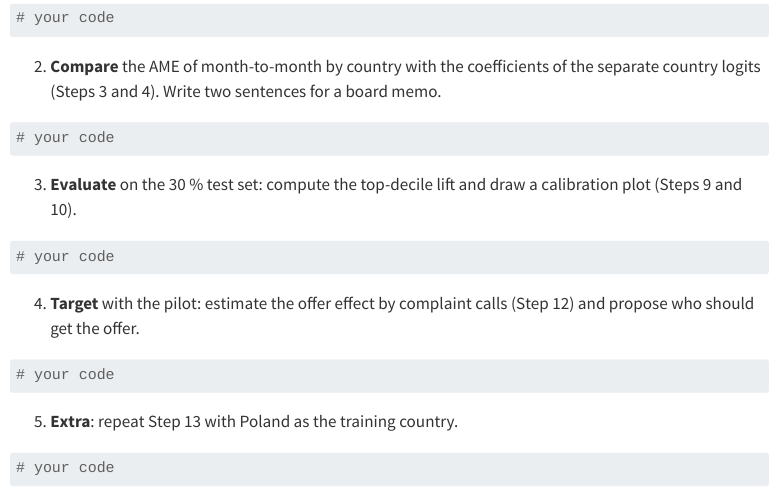
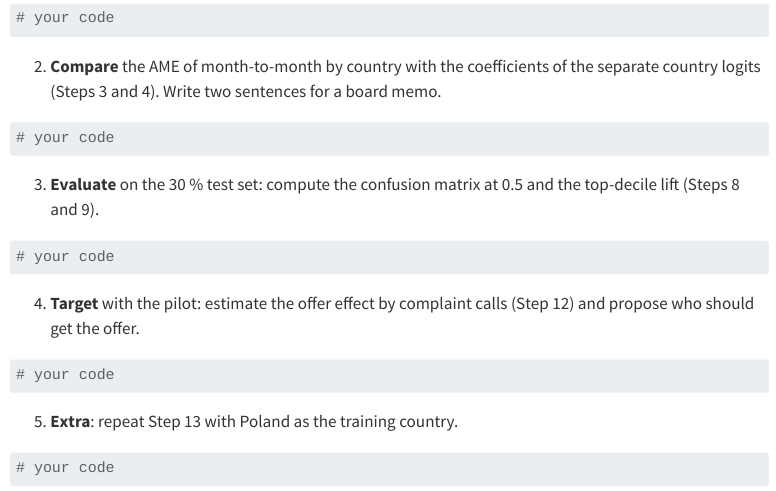
Before and after one commit to arnefloh-wu/international-marketing-analytics-teaching, a Quarto document (sessions/01-foundations/logit_churn.qmd): the page in a window 1100 px wide, from 2150 px down. Rendered offline with R 4.5, knitr and Pandoc in place of Quarto, with nearby package versions; some code elsewhere in the file could not run offline; menus at the side of the page are left out; long lines of code are wrapped.

Commit message:
Logistic regression deck v2: shorter, in the course structure
Co-Authored-By: Claude Opus 5.5 <noreply@anthropic.com>
Claude-Session: https://claude.ai/code/session_01TbrdxHn7W6FVXXnpqzNytd

````diff
--- a/sessions/01-foundations/logit_churn.qmd
+++ b/sessions/01-foundations/logit_churn.qmd
@@ -767,7 +767,7 @@ Work in pairs (35 minutes). Use the code of the steps above.
 # your code
 ```
 
-3. **Evaluate** on the 30 % test set: compute the top-decile lift and draw a calibration plot (Steps 9 and 10).
+3. **Evaluate** on the 30 % test set: compute the confusion matrix at 0.5 and the top-decile lift (Steps 8 and 9).
 
 ```{python}
 # your code
````
Also changed, not shown: README.md, slides/logistic-regression-in-international-marketing_WT26-27.pdf, 1 other file.
